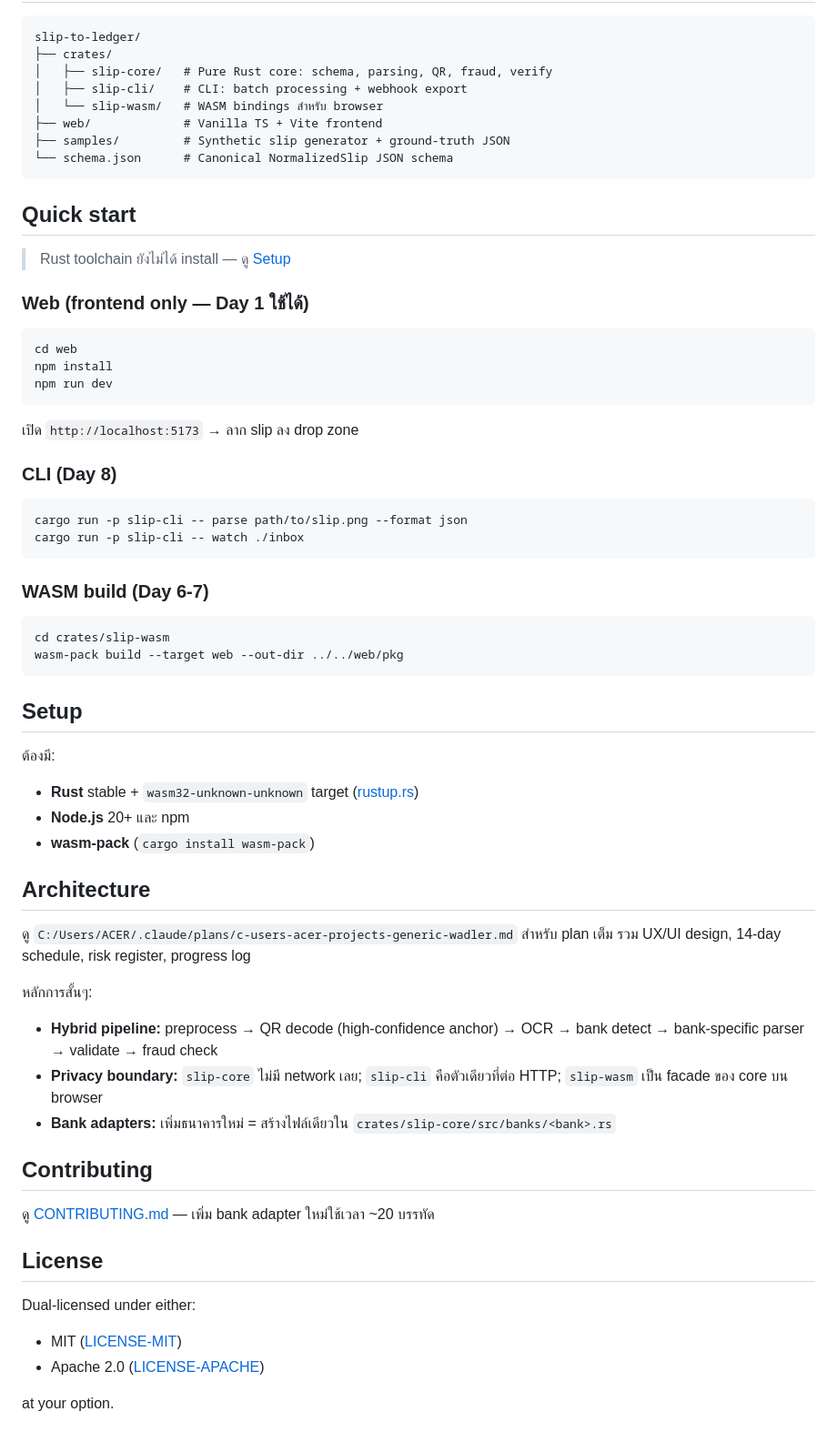
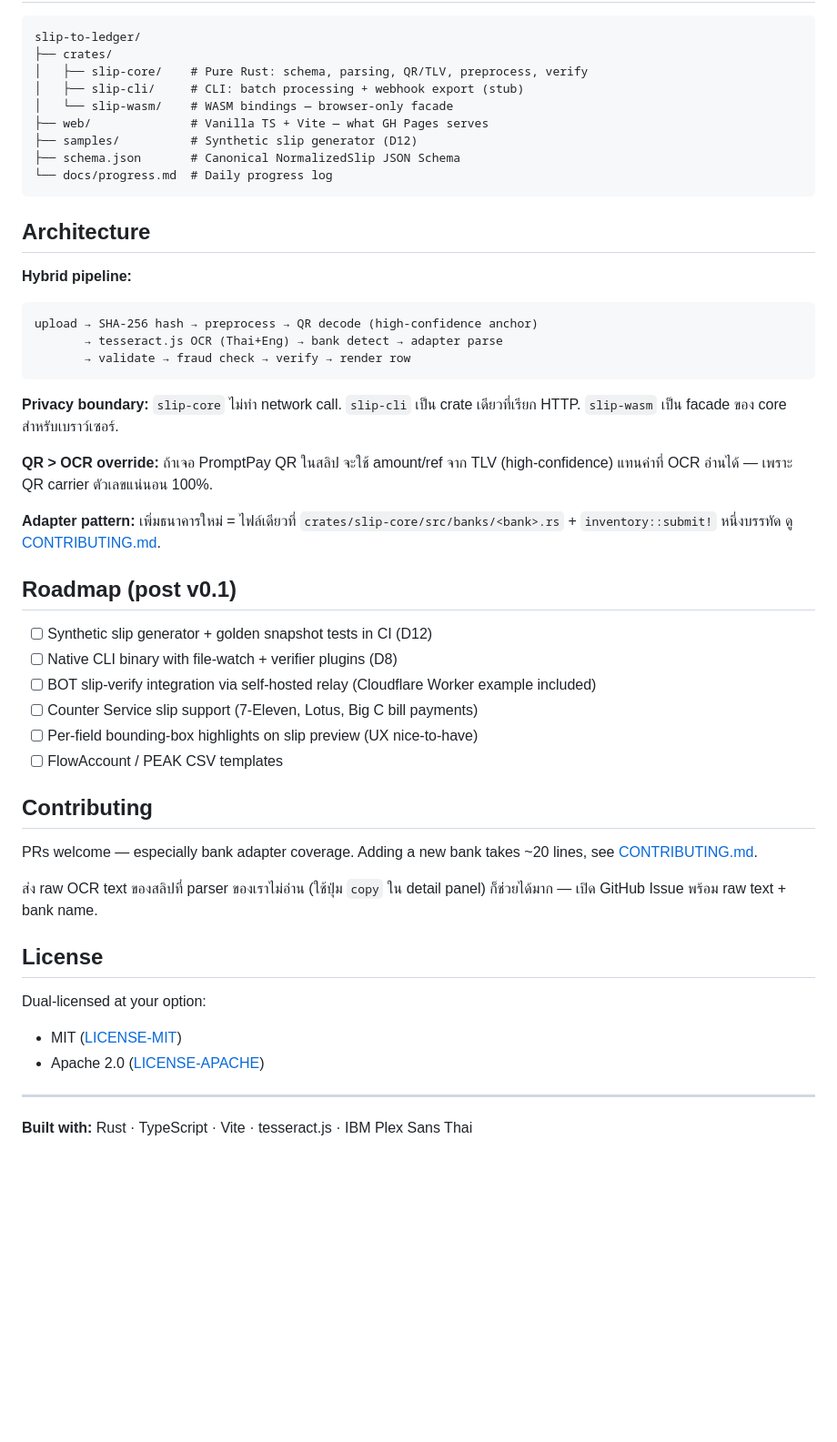
Before and after one commit to FirstPrinciples-Sun/slip-to-ledger, a Markdown page: README.md, the part around one of its changes. Shown at 91% size. GitHub-like rendering; blank space fills up the shorter version.

````diff
--- a/README.md
+++ b/README.md
@@ -60,69 +75,51 @@ OCR สำหรับสลิปโอนเงินไทยทุกธน
 ```
 slip-to-ledger/
 ├── crates/
-│   ├── slip-core/   # Pure Rust core: schema, parsing, QR, fraud, verify
-│   ├── slip-cli/    # CLI: batch processing + webhook export
-│   └── slip-wasm/   # WASM bindings สำหรับ browser
-├── web/             # Vanilla TS + Vite frontend
-├── samples/         # Synthetic slip generator + ground-truth JSON
-└── schema.json      # Canonical NormalizedSlip JSON schema
+│   ├── slip-core/    # Pure Rust: schema, parsing, QR/TLV, preprocess, verify
+│   ├── slip-cli/     # CLI: batch processing + webhook export (stub)
+│   └── slip-wasm/    # WASM bindings — browser-only facade
+├── web/              # Vanilla TS + Vite — what GH Pages serves
+├── samples/          # Synthetic slip generator (D12)
+├── schema.json       # Canonical NormalizedSlip JSON Schema
+└── docs/progress.md  # Daily progress log
 ```
-
-## Quick start
-
-> Rust toolchain ยังไม่ได้ install — ดู [Setup](#setup)
-
-### Web (frontend only — Day 1 ใช้ได้)
-
-```bash
-cd web
-npm install
-npm run dev
-```
-
-เปิด `http://localhost:5173` → ลาก slip ลง drop zone
-
-### CLI (Day 8)
-
-```bash
-cargo run -p slip-cli -- parse path/to/slip.png --format json
-cargo run -p slip-cli -- watch ./inbox
-```
-
-### WASM build (Day 6-7)
-
-```bash
-cd crates/slip-wasm
-wasm-pack build --target web --out-dir ../../web/pkg
-```
-
-## Setup
-
-ต้องมี:
-
-- **Rust** stable + `wasm32-unknown-unknown` target ([rustup.rs](https://rustup.rs))
-- **Node.js** 20+ และ npm
-- **wasm-pack** (`cargo install wasm-pack`)
 
 ## Architecture
 
-ดู `C:/Users/ACER/.claude/plans/c-users-acer-projects-generic-wadler.md` สำหรับ plan เต็ม
-รวม UX/UI design, 14-day schedule, risk register, progress log
+**Hybrid pipeline:**
+```
+upload → SHA-256 hash → preprocess → QR decode (high-confidence anchor)
+       → tesseract.js OCR (Thai+Eng) → bank detect → adapter parse
+       → validate → fraud check → verify → render row
+```
 
-หลักการสั้นๆ:
+**Privacy boundary:** `slip-core` ไม่ทำ network call. `slip-cli` เป็น crate เดียวที่เรียก HTTP. `slip-wasm` เป็น facade ของ core สำหรับเบราว์เซอร์.
 
-- **Hybrid pipeline:** preprocess → QR decode (high-confidence anchor) → OCR → bank detect → bank-specific parser → validate → fraud check
-- **Privacy boundary:** `slip-core` ไม่มี network เลย; `slip-cli` คือตัวเดียวที่ต่อ HTTP; `slip-wasm` เป็น facade ของ core บน browser
-- **Bank adapters:** เพิ่มธนาคารใหม่ = สร้างไฟล์เดียวใน `crates/slip-core/src/banks/<bank>.rs`
+**QR > OCR override:** ถ้าเจอ PromptPay QR ในสลิป จะใช้ amount/ref จาก TLV (high-confidence) แทนค่าที่ OCR อ่านได้ — เพราะ QR carrier ตัวเลขแน่นอน 100%.
+
+**Adapter pattern:** เพิ่มธนาคารใหม่ = ไฟล์เดียวที่ `crates/slip-core/src/banks/<bank>.rs` + `inventory::submit!` หนึ่งบรรทัด ดู [CONTRIBUTING.md](CONTRIBUTING.md).
+
+## Roadmap (post v0.1)
+
+- [ ] Synthetic slip generator + golden snapshot tests in CI (D12)
+- [ ] Native CLI binary with file-watch + verifier plugins (D8)
+- [ ] BOT slip-verify integration via self-hosted relay (Cloudflare Worker example included)
+- [ ] Counter Service slip support (7-Eleven, Lotus, Big C bill payments)
+- [ ] Per-field bounding-box highlights on slip preview (UX nice-to-have)
+- [ ] FlowAccount / PEAK CSV templates
 
 ## Contributing
 
-ดู [CONTRIBUTING.md](CONTRIBUTING.md) — เพิ่ม bank adapter ใหม่ใช้เวลา ~20 บรรทัด
+PRs welcome — especially bank adapter coverage. Adding a new bank takes ~20 lines, see [CONTRIBUTING.md](CONTRIBUTING.md).
+
+ส่ง raw OCR text ของสลิปที่ parser ของเราไม่อ่าน (ใช้ปุ่ม `copy` ใน detail panel) ก็ช่วยได้มาก — เปิด GitHub Issue พร้อม raw text + bank name.
 
 ## License
 
-Dual-licensed under either:
+Dual-licensed at your option:
 - MIT ([LICENSE-MIT](LICENSE-MIT))
 - Apache 2.0 ([LICENSE-APACHE](LICENSE-APACHE))
 
-at your option.
+---
+
+**Built with:** Rust · TypeScript · Vite · tesseract.js · IBM Plex Sans Thai
````
Also changed, not shown: other parts of README.md (+57 -42 lines).
